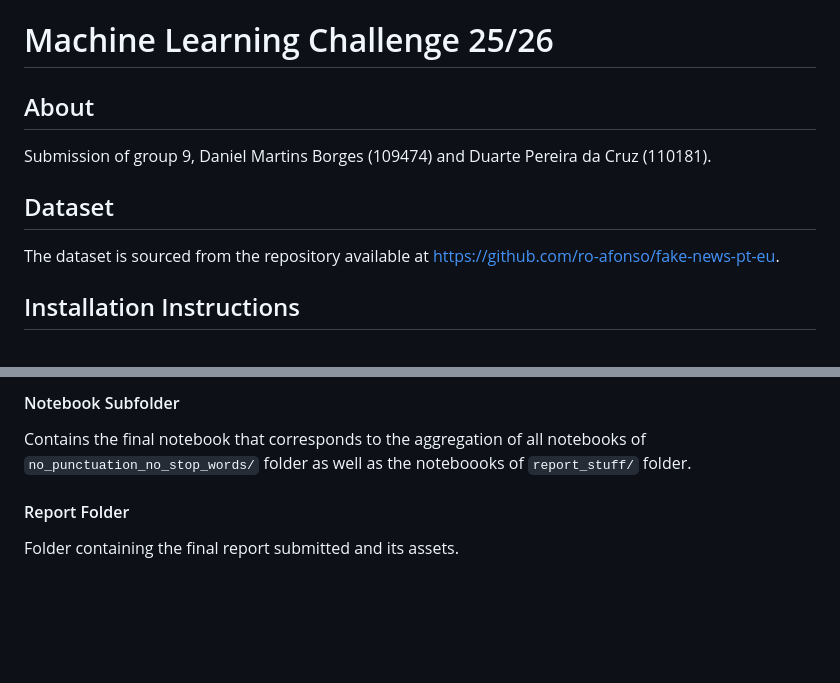
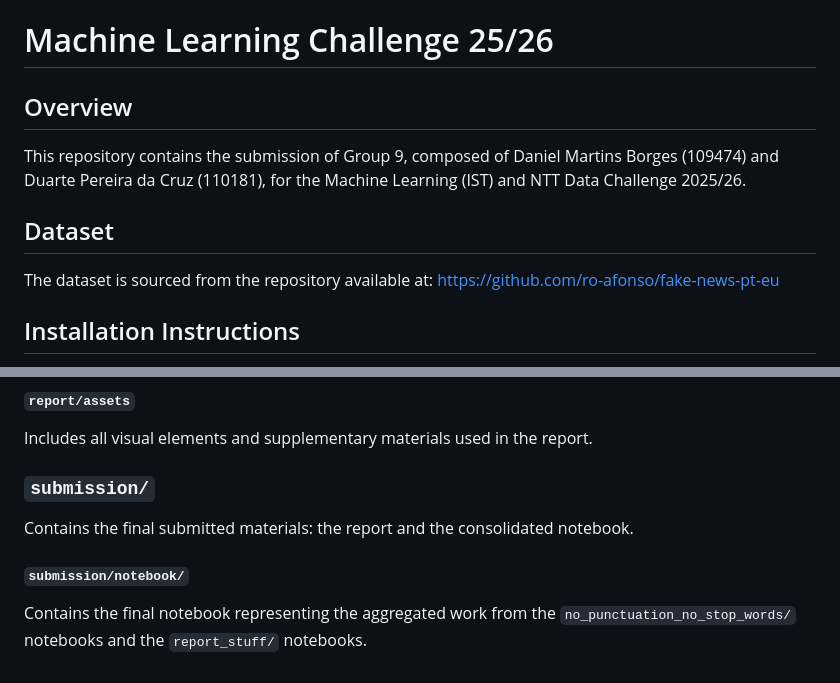
Before and after one commit to DuarteCruz6/MLChallenge-2526, a Markdown page: README.md, 2 parts joined by grey strips. Rendered like a GitHub page; blank space fills up the shorter version.

````diff
--- a/README.md
+++ b/README.md
@@ -1,9 +1,10 @@
 # Machine Learning Challenge 25/26
-## About
-Submission of group 9, Daniel Martins Borges (109474) and Duarte Pereira da Cruz (110181).
+## Overview
+This repository contains the submission of Group 9, composed of Daniel Martins Borges (109474) and Duarte Pereira da Cruz (110181), for the Machine Learning (IST) and NTT Data Challenge 2025/26.
 
 ## Dataset
-The dataset is sourced from the repository available at https://github.com/ro-afonso/fake-news-pt-eu.
+The dataset is sourced from the repository available at:
+https://github.com/ro-afonso/fake-news-pt-eu
 
 ## Installation Instructions
 To set up the environment required to run the notebooks and load the trained models, follow the steps below.
@@ -71,6 +70,9 @@ Contains the final report and the final notebook submitted. This notebook is an
 
-#### Notebook Subfolder
-Contains the final notebook that corresponds to the aggregation of all notebooks of ```no_punctuation_no_stop_words/``` folder as well as the noteboooks of ```report_stuff/``` folder.
+#### ```report/assets```
+Includes all visual elements and supplementary materials used in the report.
 
-#### Report Folder
-Folder containing the final report submitted and its assets.
+### ```submission/```
+Contains the final submitted materials: the report and the consolidated notebook.
+
+#### ```submission/notebook/```
+Contains the final notebook representing the aggregated work from the ```no_punctuation_no_stop_words/``` notebooks and the ```report_stuff/``` notebooks.
````
Also changed, not shown: other parts of README.md (+29 -31 lines).
